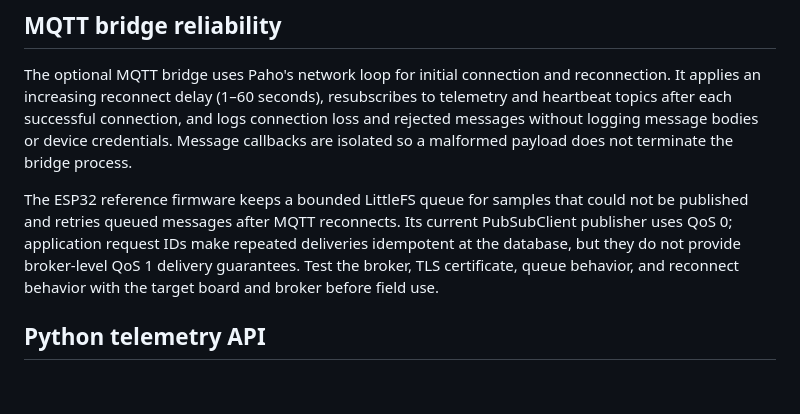
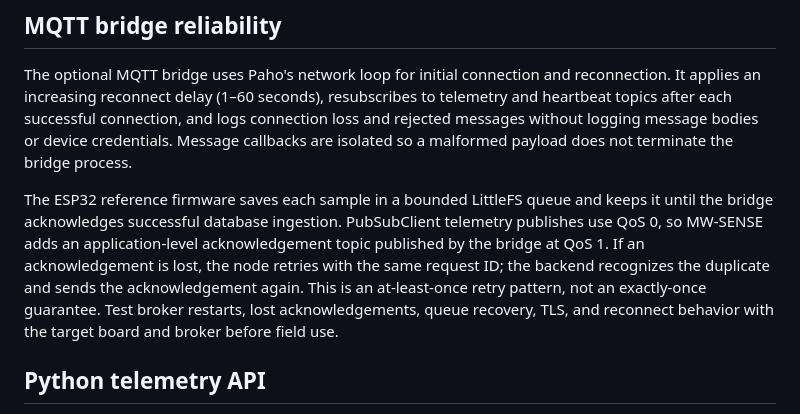
Before and after one commit to chamanvashishth/MW-SENSE, a Markdown page: README.md, the part around the change. Drawn GitHub-style; blank space fills up the shorter version.

Commit message:
docs: document acknowledged telemetry delivery

```diff
--- a/README.md
+++ b/README.md
@@ -117,7 +117,7 @@ Use the [deployment readiness checklist](docs/DEPLOYMENT_CHECKLIST.md) before a
 
 The optional MQTT bridge uses Paho's network loop for initial connection and reconnection. It applies an increasing reconnect delay (1–60 seconds), resubscribes to telemetry and heartbeat topics after each successful connection, and logs connection loss and rejected messages without logging message bodies or device credentials. Message callbacks are isolated so a malformed payload does not terminate the bridge process.
 
-The ESP32 reference firmware keeps a bounded LittleFS queue for samples that could not be published and retries queued messages after MQTT reconnects. Its current PubSubClient publisher uses QoS 0; application request IDs make repeated deliveries idempotent at the database, but they do not provide broker-level QoS 1 delivery guarantees. Test the broker, TLS certificate, queue behavior, and reconnect behavior with the target board and broker before field use.
+The ESP32 reference firmware saves each sample in a bounded LittleFS queue and keeps it until the bridge acknowledges successful database ingestion. PubSubClient telemetry publishes use QoS 0, so MW-SENSE adds an application-level acknowledgement topic published by the bridge at QoS 1. If an acknowledgement is lost, the node retries with the same request ID; the backend recognizes the duplicate and sends the acknowledgement again. This is an at-least-once retry pattern, not an exactly-once guarantee. Test broker restarts, lost acknowledgements, queue recovery, TLS, and reconnect behavior with the target board and broker before field use.
 
 ## Python telemetry API
 
```
